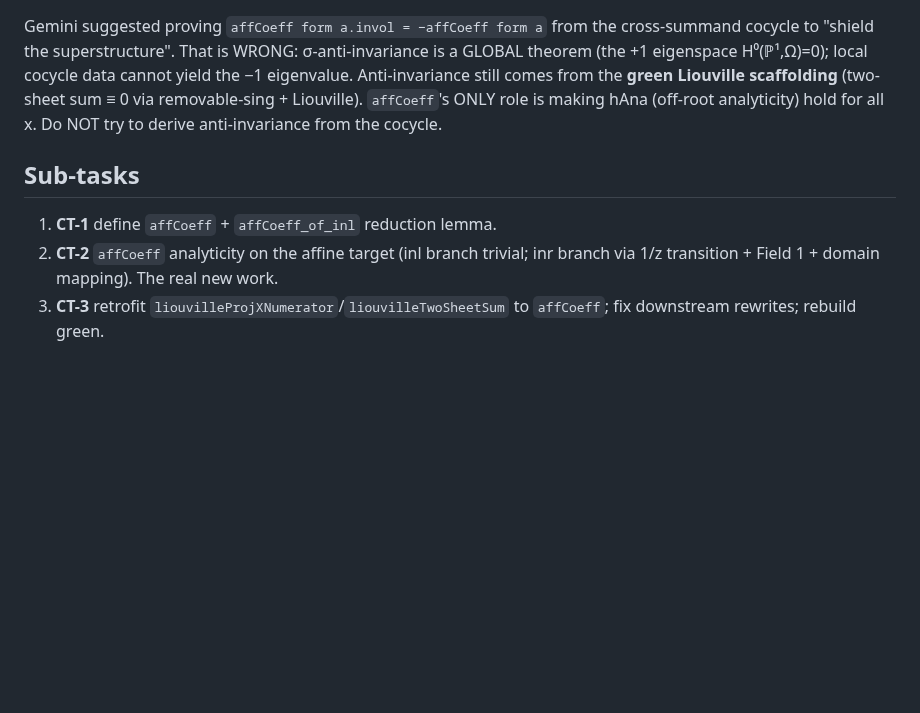
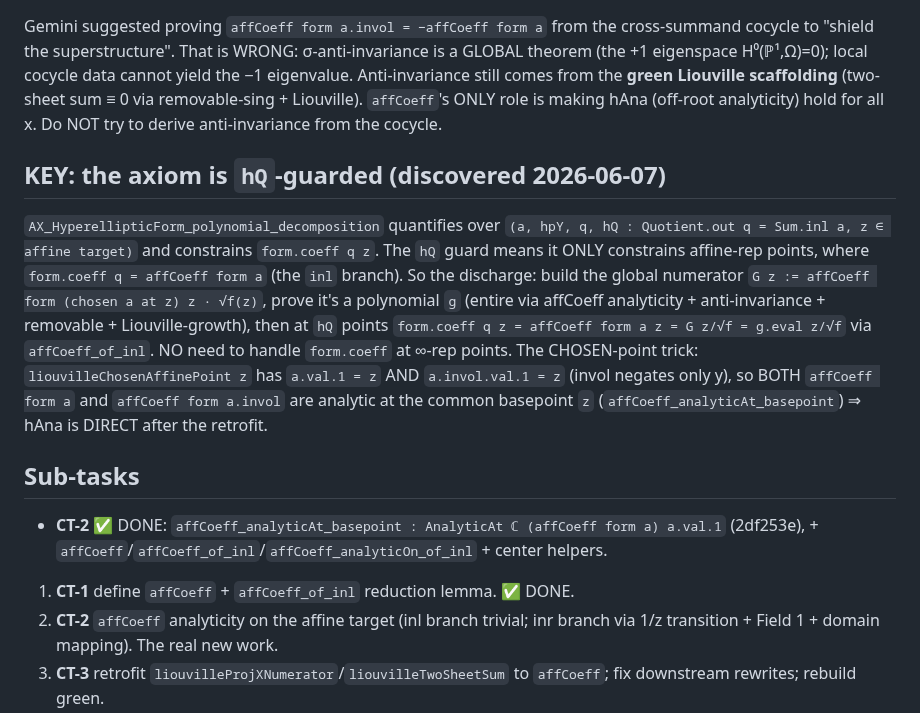
Before and after one commit to mrdouglasny/jacobian-challenge, a Markdown page: docs/planning/CHART_TRANSFER_BLUEPRINT.md, the part around the change. Drawn GitHub-style; blank space fills up the shorter version.

Commit message:
plan: CT-2 done (affCoeff_analyticAt_basepoint); record hQ-guard insight + chosen-point hAna trick

```diff
--- a/docs/planning/CHART_TRANSFER_BLUEPRINT.md
+++ b/docs/planning/CHART_TRANSFER_BLUEPRINT.md
@@ -57,8 +57,23 @@ the −1 eigenvalue. Anti-invariance still comes from the **green Liouville scaf
 hAna (off-root analyticity) hold for all x. Do NOT try to derive anti-invariance from
 the cocycle.
 
+## KEY: the axiom is `hQ`-guarded (discovered 2026-06-07)
+`AX_HyperellipticForm_polynomial_decomposition` quantifies over
+`(a, hpY, q, hQ : Quotient.out q = Sum.inl a, z ∈ affine target)` and constrains
+`form.coeff q z`. The `hQ` guard means it ONLY constrains affine-rep points, where
+`form.coeff q = affCoeff form a` (the `inl` branch). So the discharge: build the
+global numerator `G z := affCoeff form (chosen a at z) z · √f(z)`, prove it's a
+polynomial `g` (entire via affCoeff analyticity + anti-invariance + removable +
+Liouville-growth), then at `hQ` points `form.coeff q z = affCoeff form a z = G z/√f
+= g.eval z/√f` via `affCoeff_of_inl`. NO need to handle `form.coeff` at ∞-rep
+points. The CHOSEN-point trick: `liouvilleChosenAffinePoint z` has `a.val.1 = z`
+AND `a.invol.val.1 = z` (invol negates only y), so BOTH `affCoeff form a` and
+`affCoeff form a.invol` are analytic at the common basepoint `z`
+(`affCoeff_analyticAt_basepoint`) ⇒ hAna is DIRECT after the retrofit.
+
 ## Sub-tasks
-1. **CT-1** define `affCoeff` + `affCoeff_of_inl` reduction lemma.
+- **CT-2** ✅ DONE: `affCoeff_analyticAt_basepoint : AnalyticAt ℂ (affCoeff form a) a.val.1` (2df253e), + `affCoeff`/`affCoeff_of_inl`/`affCoeff_analyticOn_of_inl` + center helpers.
+1. **CT-1** define `affCoeff` + `affCoeff_of_inl` reduction lemma. ✅ DONE.
 2. **CT-2** `affCoeff` analyticity on the affine target (inl branch trivial; inr branch
    via 1/z transition + Field 1 + domain mapping). The real new work.
 3. **CT-3** retrofit `liouvilleProjXNumerator`/`liouvilleTwoSheetSum` to `affCoeff`;
```
